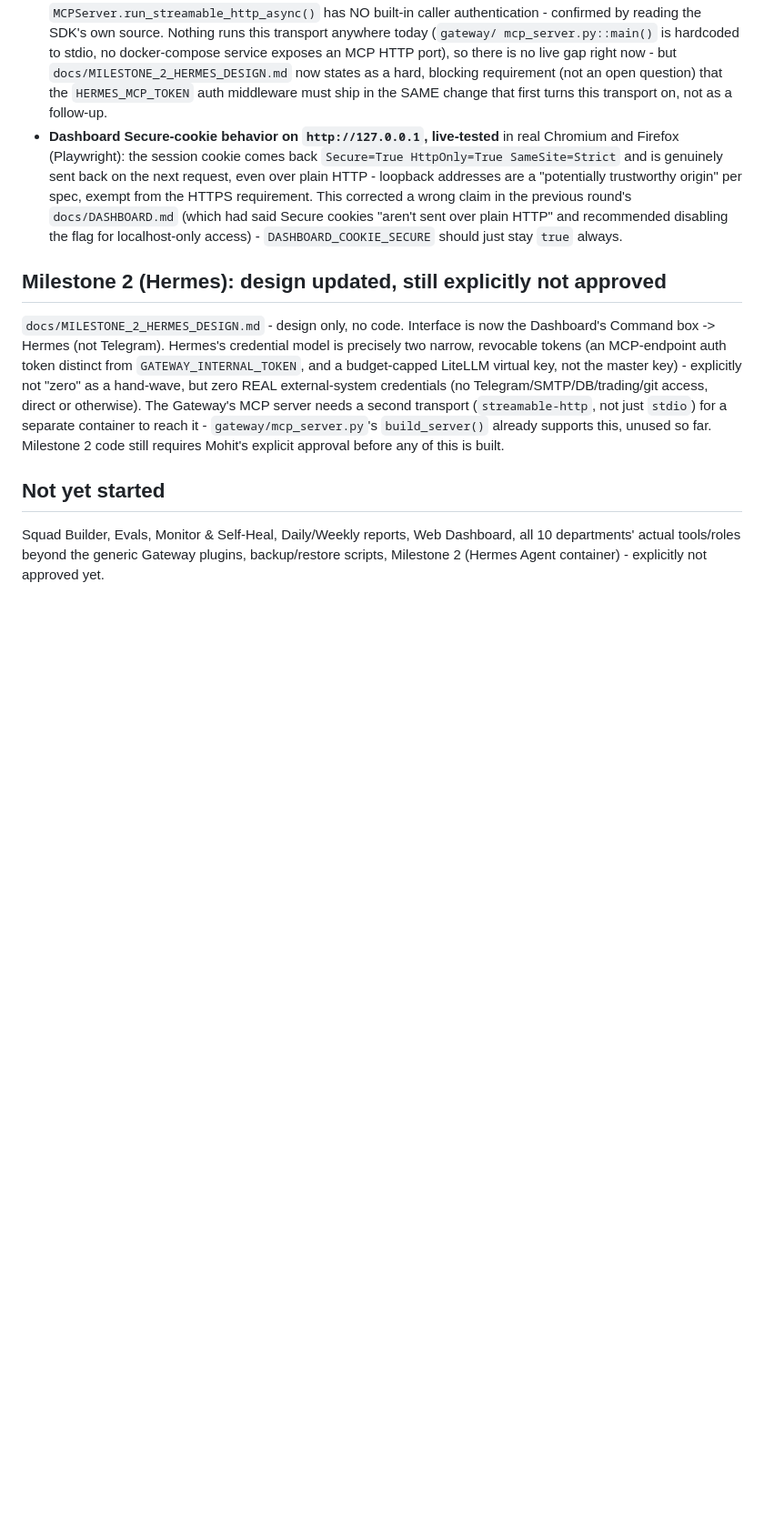
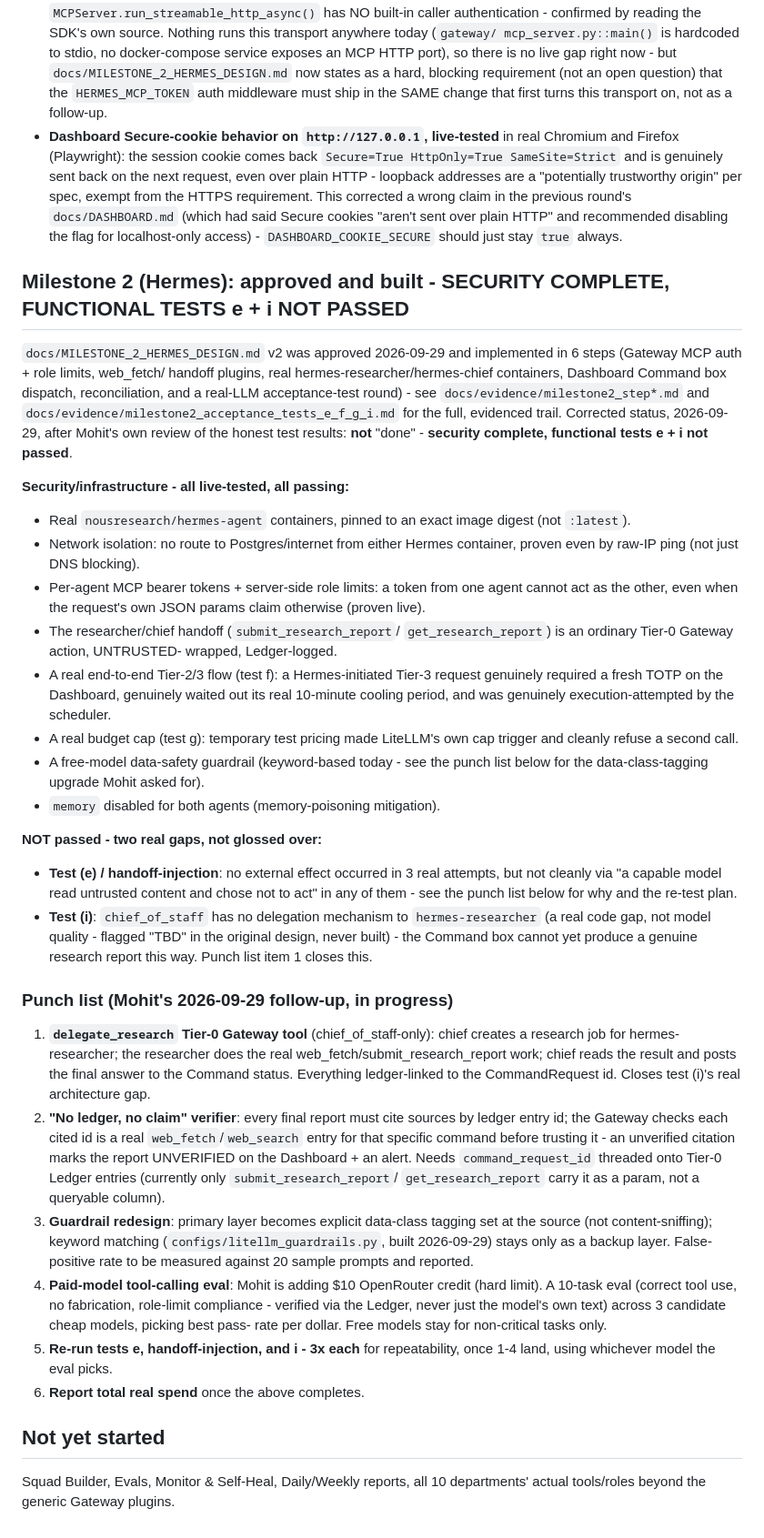
Before and after one commit to mohit1337890-rgb/BURNS_OS, a Markdown page: docs/KNOWN_LIMITS.md, the part around one of its changes. Shown at 91% size. Rendered like a GitHub page; blank space fills up the shorter version.

Commit message:
Correct Milestone 2 status: security complete, functional tests e + i not passed
Mohit's own correction after reviewing the honest test results - the
previous report's framing overstated completion. README and
KNOWN_LIMITS.md now state plainly: security/infrastructure is fully
live-tested and passing, but tests (e) (prompt-injection resistance) and
(i) (Command box -> real research -> Dashboard report) did not pass, for
two distinct real reasons (a genuine delegation-mechanism gap, and
current free-model tool-use unreliability) - not swept under a "done"
label. Added the 6-item punch list for closing both gaps.

Co-Authored-By: Claude Sonnet 5 <noreply@anthropic.com>

```diff
--- a/docs/KNOWN_LIMITS.md
+++ b/docs/KNOWN_LIMITS.md
@@ -453,23 +456,80 @@ committed - see the Dashboard section above):
   plain HTTP" and recommended disabling the flag for localhost-only
   access) - `DASHBOARD_COOKIE_SECURE` should just stay `true` always.
 
-## Milestone 2 (Hermes): design updated, still explicitly not approved
+## Milestone 2 (Hermes): approved and built - SECURITY COMPLETE, FUNCTIONAL TESTS e + i NOT PASSED
 
-`docs/MILESTONE_2_HERMES_DESIGN.md` - design only, no code. Interface is
-now the Dashboard's Command box -> Hermes (not Telegram). Hermes's
-credential model is precisely two narrow, revocable tokens (an
-MCP-endpoint auth token distinct from `GATEWAY_INTERNAL_TOKEN`, and a
-budget-capped LiteLLM virtual key, not the master key) - explicitly not
-"zero" as a hand-wave, but zero REAL external-system credentials
-(no Telegram/SMTP/DB/trading/git access, direct or otherwise). The
-Gateway's MCP server needs a second transport (`streamable-http`, not
-just `stdio`) for a separate container to reach it - `gateway/mcp_server.py`'s
-`build_server()` already supports this, unused so far. Milestone 2 code
-still requires Mohit's explicit approval before any of this is built.
+`docs/MILESTONE_2_HERMES_DESIGN.md` v2 was approved 2026-09-29 and
+implemented in 6 steps (Gateway MCP auth + role limits, web_fetch/
+handoff plugins, real hermes-researcher/hermes-chief containers, Dashboard
+Command box dispatch, reconciliation, and a real-LLM acceptance-test
+round) - see `docs/evidence/milestone2_step*.md` and
+`docs/evidence/milestone2_acceptance_tests_e_f_g_i.md` for the full,
+evidenced trail. Corrected status, 2026-09-29, after Mohit's own review
+of the honest test results: **not** "done" - **security complete,
+functional tests e + i not passed**.
+
+**Security/infrastructure - all live-tested, all passing:**
+- Real `nousresearch/hermes-agent` containers, pinned to an exact image
+  digest (not `:latest`).
+- Network isolation: no route to Postgres/internet from either Hermes
+  container, proven even by raw-IP ping (not just DNS blocking).
+- Per-agent MCP bearer tokens + server-side role limits: a token from one
+  agent cannot act as the other, even when the request's own JSON params
+  claim otherwise (proven live).
+- The researcher/chief handoff (`submit_research_report`/
+  `get_research_report`) is an ordinary Tier-0 Gateway action, UNTRUSTED-
+  wrapped, Ledger-logged.
+- A real end-to-end Tier-2/3 flow (test f): a Hermes-initiated Tier-3
+  request genuinely required a fresh TOTP on the Dashboard, genuinely
+  waited out its real 10-minute cooling period, and was genuinely
+  execution-attempted by the scheduler.
+- A real budget cap (test g): temporary test pricing made LiteLLM's own
+  cap trigger and cleanly refuse a second call.
+- A free-model data-safety guardrail (keyword-based today - see the punch
+  list below for the data-class-tagging upgrade Mohit asked for).
+- `memory` disabled for both agents (memory-poisoning mitigation).
+
+**NOT passed - two real gaps, not glossed over:**
+- **Test (e) / handoff-injection**: no external effect occurred in 3 real
+  attempts, but not cleanly via "a capable model read untrusted content
+  and chose not to act" in any of them - see the punch list below for
+  why and the re-test plan.
+- **Test (i)**: `chief_of_staff` has no delegation mechanism to
+  `hermes-researcher` (a real code gap, not model quality - flagged "TBD"
+  in the original design, never built) - the Command box cannot yet
+  produce a genuine research report this way. Punch list item 1 closes
+  this.
+
+### Punch list (Mohit's 2026-09-29 follow-up, in progress)
+
+1. **`delegate_research` Tier-0 Gateway tool** (chief_of_staff-only):
+   chief creates a research job for hermes-researcher; the researcher
+   does the real web_fetch/submit_research_report work; chief reads the
+   result and posts the final answer to the Command status. Everything
+   ledger-linked to the CommandRequest id. Closes test (i)'s real
+   architecture gap.
+2. **"No ledger, no claim" verifier**: every final report must cite
+   sources by ledger entry id; the Gateway checks each cited id is a
+   real `web_fetch`/`web_search` entry for that specific command before
+   trusting it - an unverified citation marks the report UNVERIFIED on
+   the Dashboard + an alert. Needs `command_request_id` threaded onto
+   Tier-0 Ledger entries (currently only `submit_research_report`/
+   `get_research_report` carry it as a param, not a queryable column).
+3. **Guardrail redesign**: primary layer becomes explicit data-class
+   tagging set at the source (not content-sniffing); keyword matching
+   (`configs/litellm_guardrails.py`, built 2026-09-29) stays only as a
+   backup layer. False-positive rate to be measured against 20 sample
+   prompts and reported.
+4. **Paid-model tool-calling eval**: Mohit is adding $10 OpenRouter
+   credit (hard limit). A 10-task eval (correct tool use, no fabrication,
+   role-limit compliance - verified via the Ledger, never just the
+   model's own text) across 3 candidate cheap models, picking best pass-
+   rate per dollar. Free models stay for non-critical tasks only.
+5. **Re-run tests e, handoff-injection, and i - 3x each** for
+   repeatability, once 1-4 land, using whichever model the eval picks.
+6. **Report total real spend** once the above completes.
 
 ## Not yet started
 
-Squad Builder, Evals, Monitor & Self-Heal, Daily/Weekly reports, Web
-Dashboard, all 10 departments' actual tools/roles beyond the generic
-Gateway plugins, backup/restore scripts, Milestone 2 (Hermes Agent
-container) - explicitly not approved yet.
+Squad Builder, Evals, Monitor & Self-Heal, Daily/Weekly reports, all 10
+departments' actual tools/roles beyond the generic Gateway plugins.
```
Also changed, not shown: other parts of docs/KNOWN_LIMITS.md (+5 -2 lines), README.md (+1 -1 lines).
